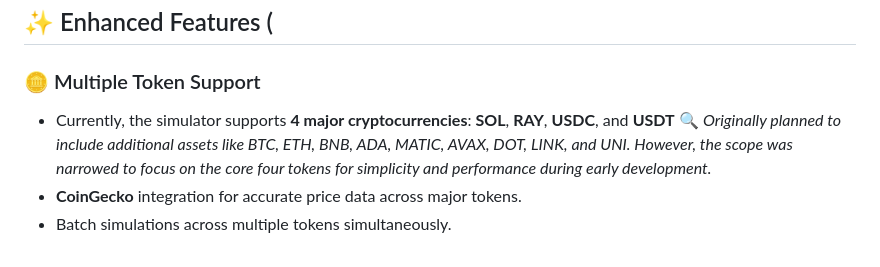
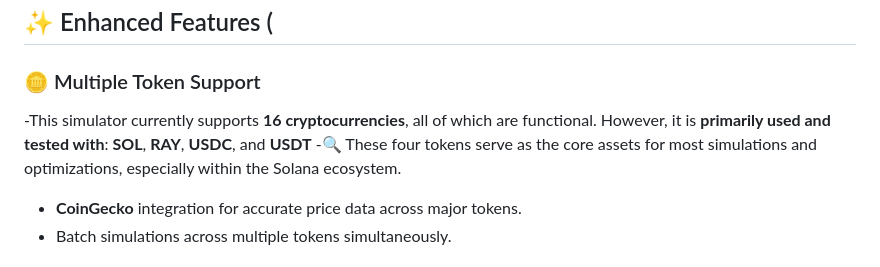
Before and after one commit to btorressz/OTCRiskShield, a Markdown page: README.md, the part around the change. GitHub-like rendering.

```diff
--- a/README.md
+++ b/README.md
@@ -96,8 +96,8 @@ The application follows a modular design with clear separation between simulatio
 ## ✨ Enhanced Features (
 
 ### 🪙 Multiple Token Support
-- Currently, the simulator supports **4 major cryptocurrencies**:  **SOL**, **RAY**, **USDC**, and **USDT**
-🔍 *Originally planned to include additional assets like BTC, ETH, BNB, ADA, MATIC, AVAX, DOT, LINK, and UNI. However, the scope was narrowed to focus on the core four tokens for simplicity and performance during early development.*
+-This simulator currently supports **16 cryptocurrencies**, all of which are functional.  However, it is **primarily used and tested with**: **SOL**, **RAY**, **USDC**, and **USDT**
+-🔍 These four tokens serve as the core assets for most simulations and optimizations, especially within the Solana ecosystem.
 - **CoinGecko** integration for accurate price data across major tokens.
 - Batch simulations across multiple tokens simultaneously.
 
```
